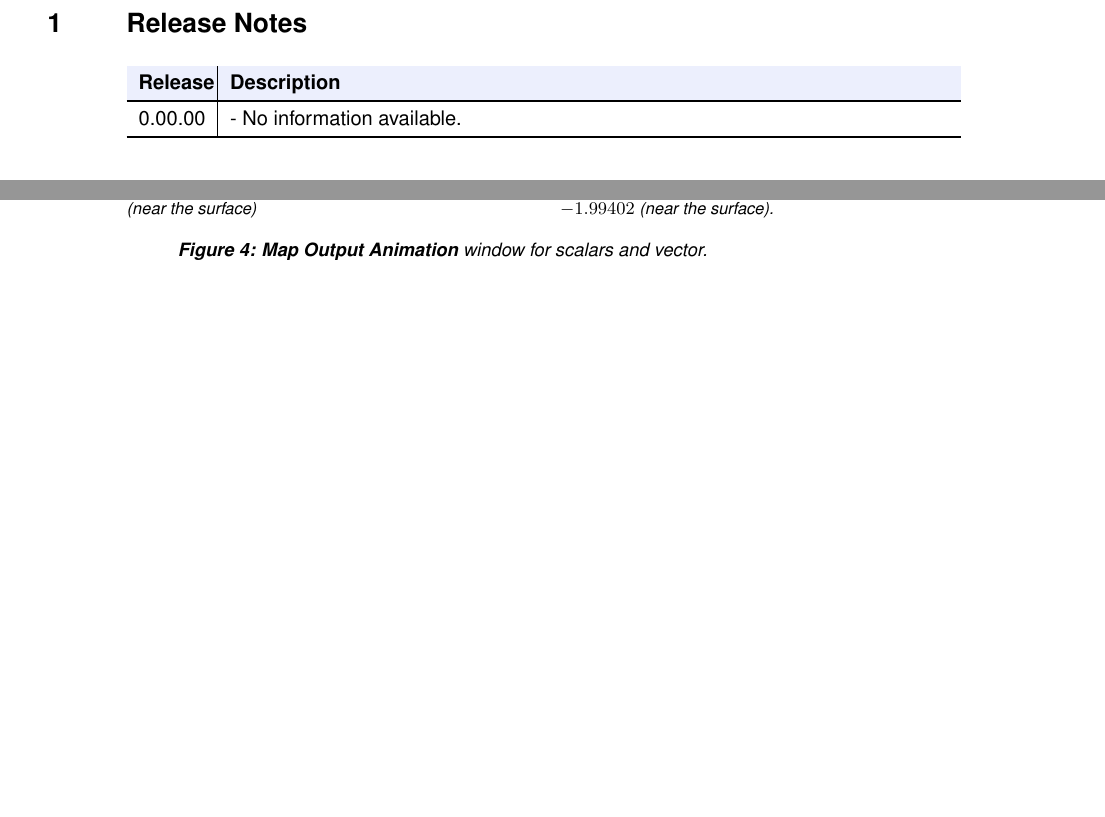
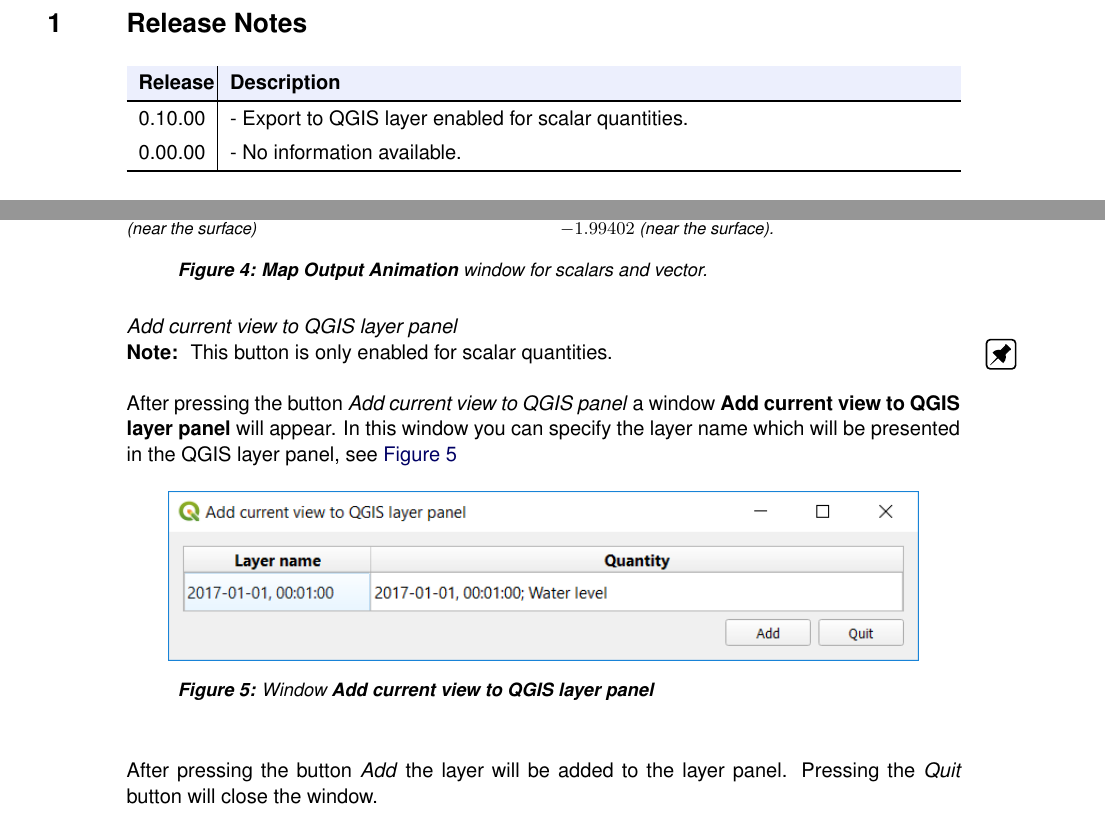
Before and after one commit to Deltares-research/qgis_umesh, a LaTeX document (doc/qgis_umesh_um.tex): two parts of pages 1 and 3 of 8, joined at a grey line, cut so that both start at the same text, the shorter picture padded with empty space. The pictures show the PDF file doc/qgis_umesh_um.pdf that the author committed with the source.

Commit message:
Update documentation

```diff
--- a/doc/qgis_umesh_um.tex
+++ b/doc/qgis_umesh_um.tex
@@ -40,6 +40,7 @@
 \endfoot
 \bottomline
 \endlastfoot
+0.10.00  &  - Export to QGIS layer enabled for scalar quantities.  \\
 0.00.00  &  - No information available.  \\
 \end{longtable}
 %--- end light blue table ---
@@ -96,8 +98,21 @@
 	\caption{Layout vector quantities; fixed layer at $z = -1.99402$ (near the surface).}
 \end{subfigure}
     \caption{\window{Map Output Animation} window for scalars and vector.}
+	% file used for this picture: agulhas_map.nc
 \end{figure}
+%------------------------------------------------------------------------------
+\subparagraph*{Add current view to QGIS layer panel}
+\Note This button is only enabled for scalar quantities.
 
+After pressing the button \button{Add current view to QGIS panel} a window \window{Add current view to QGIS layer panel} will appear.
+In this window you can specify the layer name which will be presented in the QGIS layer panel, see \autoref{fig:currentviewlayerpanel}
+\begin{figure}[H]
+	\centering
+	\includegraphics[width=0.90\textwidth]{pictures/current_view_add.png}
+	\caption{Window \window{Add current view to QGIS layer panel}\label{fig:currentviewlayerpanel}}
+\end{figure}
+After pressing the button \button{Add} the layer will be added to the layer panel.
+Pressing the \button{Quit} button will close the window.
 %------------------------------------------------------------------------------
 \subsubsection{PlotCFTS}
 After selecting \menu{Output\menuarrow \plotcfts} the program \plotcfts will start, see as example \autoref{fig:plotcfts_main}.
```
Also changed, not shown: doc/pictures/current_view_add.png (added), doc/pictures/map_output_animation_window_scalar.png, doc/pictures/map_output_animation_window_vector.png, doc/qgis_umesh_um.pdf, doc/qgis_umesh_um.tex (3 more changed lines), 1 other file.
